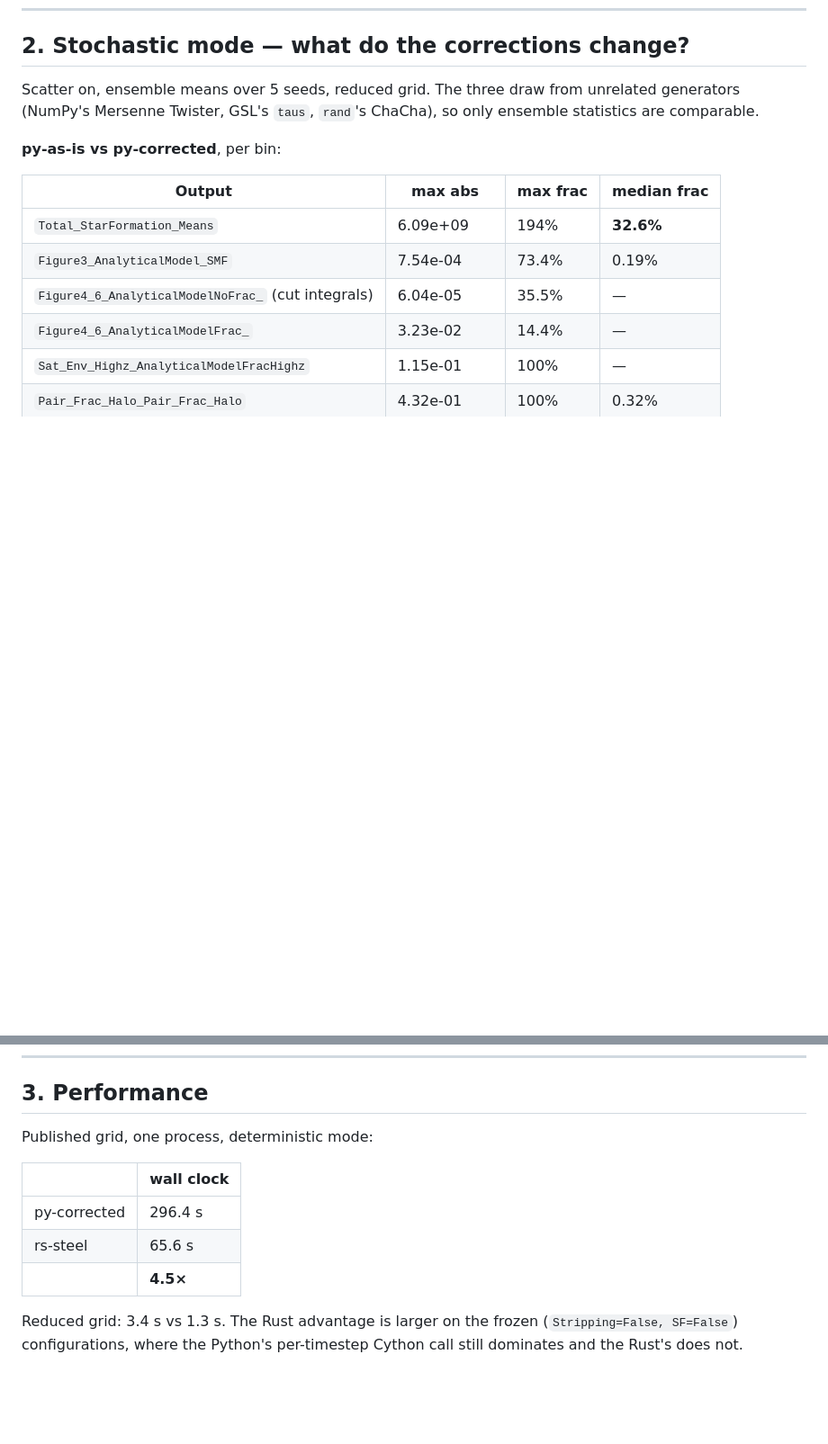
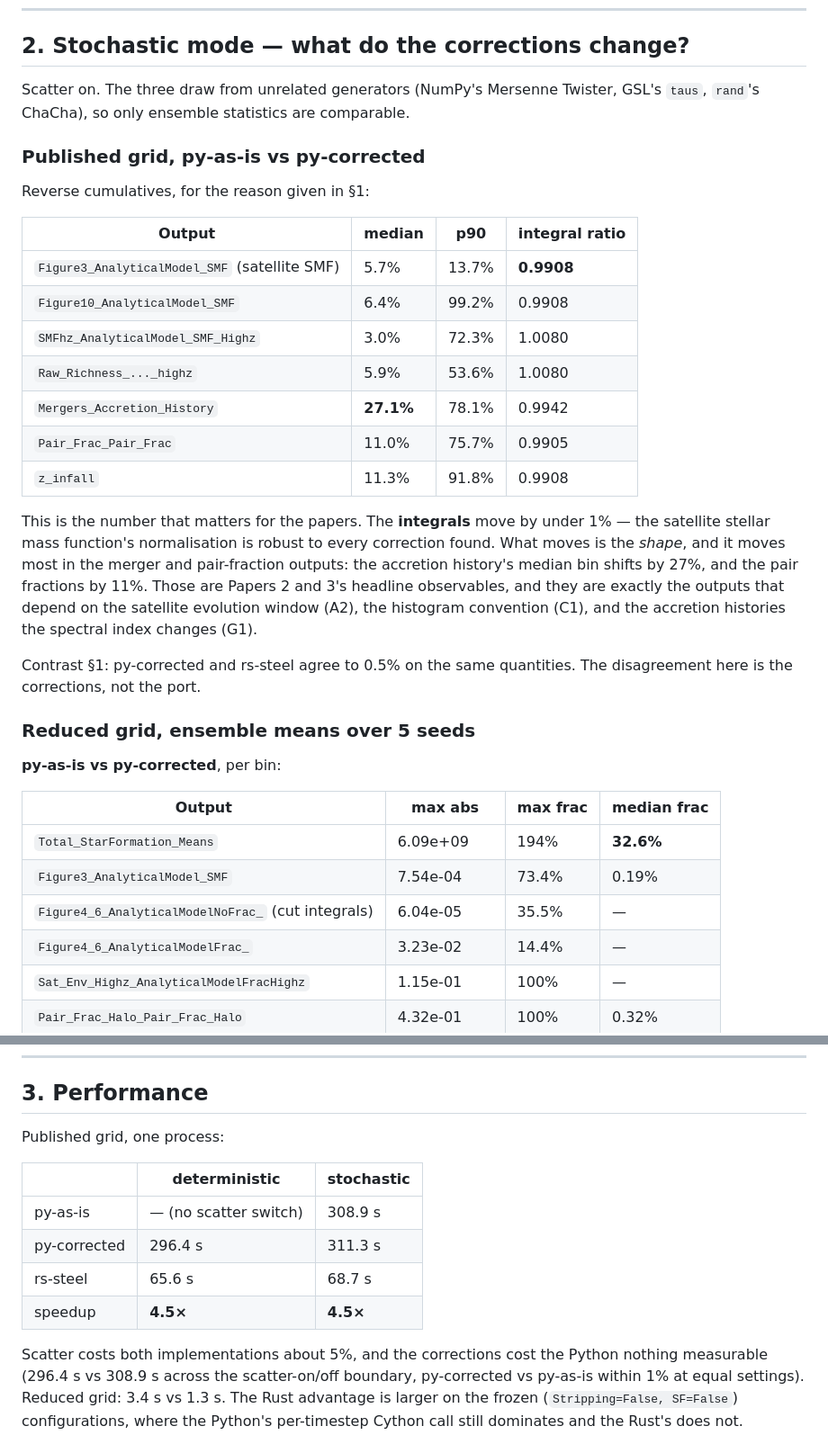
Before and after one commit to PipGrylls/STEEL, a Markdown page: docs/VALIDATION.md, 2 parts joined by grey strips. Shown at 90% size. GitHub-like rendering; blank space fills up the shorter version.

Commit message:
VALIDATION: add the published-grid stochastic comparison
py-as-is vs py-corrected at the published resolution, as reverse
cumulatives:

  Figure3 satellite SMF      median  5.7%, integral ratio 0.9908
  Figure10                   median  6.4%, integral ratio 0.9908
  SMFhz / Raw_Richness       median  3.0-5.9%, integral ratio 1.0080
  Mergers_Accretion_History  median 27.1%, integral ratio 0.9942
  Pair_Frac                  median 11.0%, integral ratio 0.9905
  z_infall                   median 11.3%, integral ratio 0.9908

The integrals hold to under 1% -- the satellite stellar mass function's
normalisation survives every correction found. The shape does not, and
it moves most in exactly the outputs Papers 2 and 3 are built on: the
accretion history's median bin by 27%, the pair fractions by 11%. Those
depend on the satellite evolution window (A2), the histogram convention
(C1), and the accretion histories the spectral index moves (G1).

Set against §1's 0.5% agreement between py-corrected and rs-steel on
the same quantities, this separates the two claims cleanly: the port is
faithful, and the corrections change the published shapes.

Timings at published resolution now cover both modes. Scatter costs
either implementation ~5%; the corrections cost the Python nothing
measurable. The 4.5x Rust speedup holds in both.

Co-Authored-By: Claude Opus 5 <noreply@anthropic.com>
Claude-Session: https://claude.ai/code/session_01SjRKSehuMt9bqFxTTAENyb

```diff
--- a/docs/VALIDATION.md
+++ b/docs/VALIDATION.md
@@ -98,9 +98,38 @@ to do the same. Recorded as G2 in `docs/PORT_CORRECTIONS.md`.
 
 ## 2. Stochastic mode — what do the corrections change?
 
-Scatter on, ensemble means over 5 seeds, reduced grid. The three draw
-from unrelated generators (NumPy's Mersenne Twister, GSL's `taus`,
-`rand`'s ChaCha), so only ensemble statistics are comparable.
+Scatter on. The three draw from unrelated generators (NumPy's Mersenne
+Twister, GSL's `taus`, `rand`'s ChaCha), so only ensemble statistics are
+comparable.
+
+### Published grid, py-as-is vs py-corrected
+
+Reverse cumulatives, for the reason given in §1:
+
+| Output | median | p90 | integral ratio |
+|---|---|---|---|
+| `Figure3_AnalyticalModel_SMF` (satellite SMF) | 5.7% | 13.7% | **0.9908** |
+| `Figure10_AnalyticalModel_SMF` | 6.4% | 99.2% | 0.9908 |
+| `SMFhz_AnalyticalModel_SMF_Highz` | 3.0% | 72.3% | 1.0080 |
+| `Raw_Richness_..._highz` | 5.9% | 53.6% | 1.0080 |
+| `Mergers_Accretion_History` | **27.1%** | 78.1% | 0.9942 |
+| `Pair_Frac_Pair_Frac` | 11.0% | 75.7% | 0.9905 |
+| `z_infall` | 11.3% | 91.8% | 0.9908 |
+
+This is the number that matters for the papers. The **integrals** move
+by under 1% — the satellite stellar mass function's normalisation is
+robust to every correction found. What moves is the *shape*, and it
+moves most in the merger and pair-fraction outputs: the accretion
+history's median bin shifts by 27%, and the pair fractions by 11%.
+Those are Papers 2 and 3's headline observables, and they are exactly
+the outputs that depend on the satellite evolution window (A2), the
+histogram convention (C1), and the accretion histories the spectral
+index changes (G1).
+
+Contrast §1: py-corrected and rs-steel agree to 0.5% on the same
+quantities. The disagreement here is the corrections, not the port.
+
+### Reduced grid, ensemble means over 5 seeds
 
 **py-as-is vs py-corrected**, per bin:
 
@@ -128,15 +157,20 @@ from correction 16 alone.
 
 ## 3. Performance
 
-Published grid, one process, deterministic mode:
+Published grid, one process:
 
-| | wall clock |
-|---|---|
-| py-corrected | 296.4 s |
-| rs-steel | 65.6 s |
-| | **4.5×** |
+| | deterministic | stochastic |
+|---|---|---|
+| py-as-is | — (no scatter switch) | 308.9 s |
+| py-corrected | 296.4 s | 311.3 s |
+| rs-steel | 65.6 s | 68.7 s |
+| speedup | **4.5×** | **4.5×** |
 
-Reduced grid: 3.4 s vs 1.3 s. The Rust advantage is larger on the
+Scatter costs both implementations about 5%, and the corrections cost
+the Python nothing measurable (296.4 s vs 308.9 s across the
+scatter-on/off boundary, py-corrected vs py-as-is within 1% at equal
+settings). Reduced grid: 3.4 s vs 1.3 s. The Rust advantage is larger
+on the
 frozen (`Stripping=False, SF=False`) configurations, where the Python's
 per-timestep Cython call still dominates and the Rust's does not.
 
```
